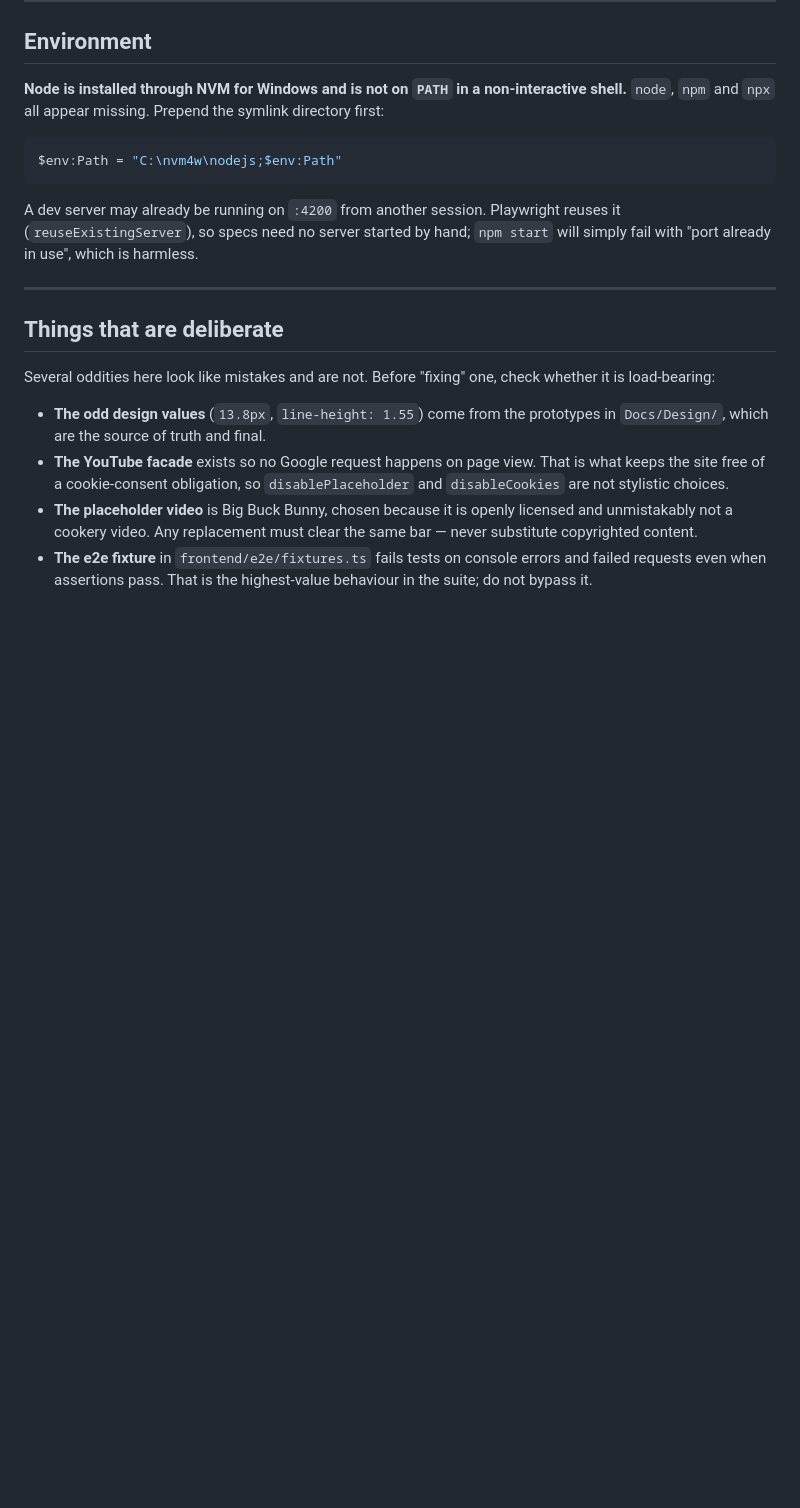
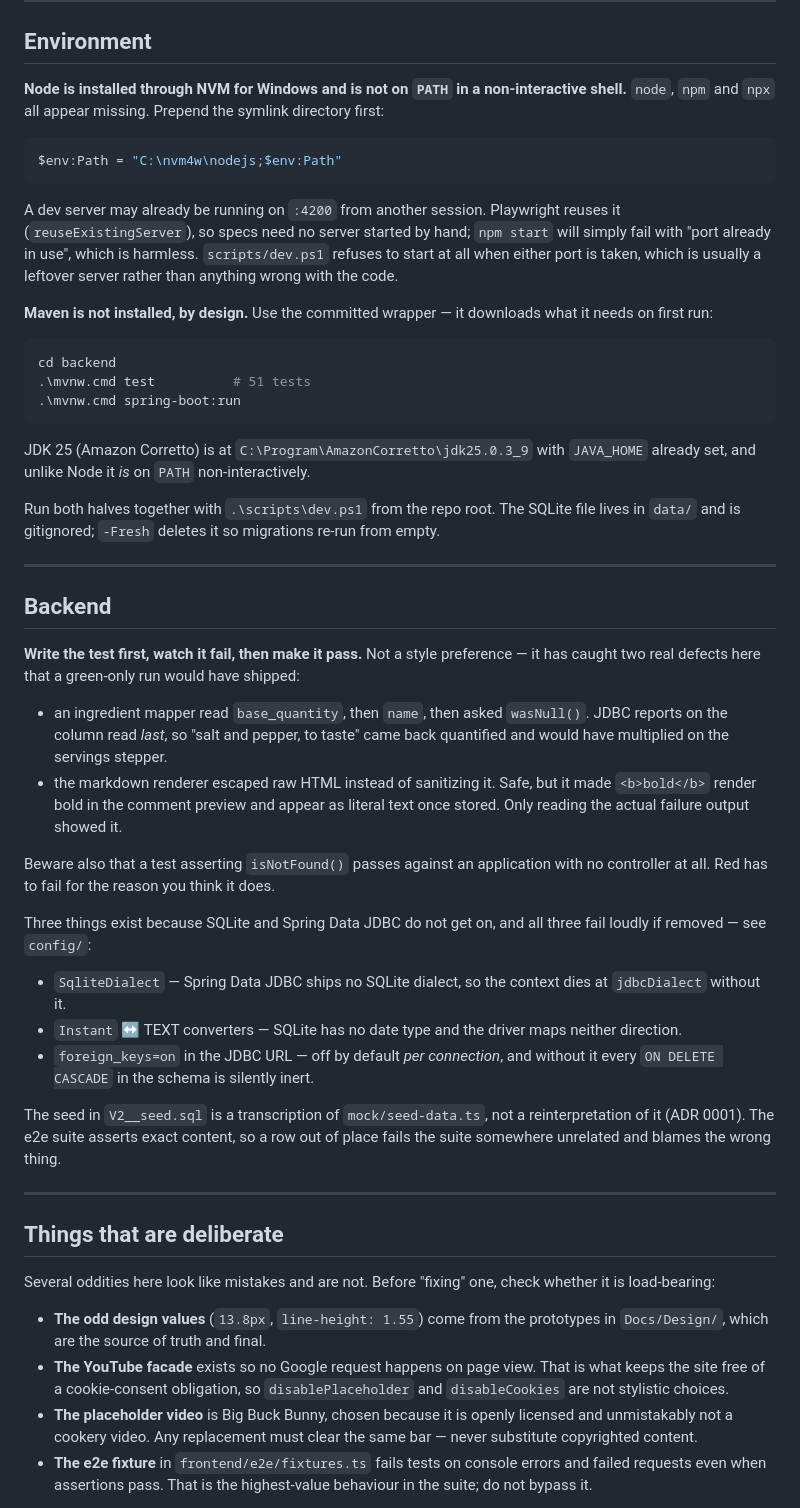
Before and after one commit to CodingHedi/BonAppHedi, a Markdown page: CLAUDE.md, the part around the change. Drawn GitHub-style; blank space fills up the shorter version.

Commit message:
docs: record the backend conventions and environment in CLAUDE.md
Written down because CLAUDE.md is loaded into every session, which is what
makes a convention stick rather than be rediscovered.

Three things: Maven is deliberately not installed and the wrapper is
committed; the backend is written test-first, red before green; and the
three pieces of config that exist only because SQLite and Spring Data
JDBC do not get on.

The test-first note carries its evidence rather than asserting itself.
Both defects it names were caught by watching a test fail — a wasNull()
that reported on the wrong column, and a renderer that escaped HTML where
it should have sanitized it — and both would have passed a green-only
run. It also warns that a test asserting isNotFound() passes against an
application with no controllers at all, which is how a red phase lies.

````diff
--- a/CLAUDE.md
+++ b/CLAUDE.md
@@ -81,6 +81,56 @@ $env:Path = "C:\nvm4w\nodejs;$env:Path"
 A dev server may already be running on `:4200` from another session. Playwright
 reuses it (`reuseExistingServer`), so specs need no server started by hand;
 `npm start` will simply fail with "port already in use", which is harmless.
+`scripts/dev.ps1` refuses to start at all when either port is taken, which is
+usually a leftover server rather than anything wrong with the code.
+
+**Maven is not installed, by design.** Use the committed wrapper — it downloads
+what it needs on first run:
+
+```powershell
+cd backend
+.\mvnw.cmd test          # 51 tests
+.\mvnw.cmd spring-boot:run
+```
+
+JDK 25 (Amazon Corretto) is at `C:\Program\AmazonCorretto\jdk25.0.3_9` with
+`JAVA_HOME` already set, and unlike Node it *is* on `PATH` non-interactively.
+
+Run both halves together with `.\scripts\dev.ps1` from the repo root. The SQLite
+file lives in `data/` and is gitignored; `-Fresh` deletes it so migrations
+re-run from empty.
+
+---
+
+## Backend
+
+**Write the test first, watch it fail, then make it pass.** Not a style
+preference — it has caught two real defects here that a green-only run would
+have shipped:
+
+- an ingredient mapper read `base_quantity`, then `name`, then asked
+  `wasNull()`. JDBC reports on the column read *last*, so "salt and pepper, to
+  taste" came back quantified and would have multiplied on the servings stepper.
+- the markdown renderer escaped raw HTML instead of sanitizing it. Safe, but it
+  made `<b>bold</b>` render bold in the comment preview and appear as literal
+  text once stored. Only reading the actual failure output showed it.
+
+Beware also that a test asserting `isNotFound()` passes against an application
+with no controller at all. Red has to fail for the reason you think it does.
+
+Three things exist because SQLite and Spring Data JDBC do not get on, and all
+three fail loudly if removed — see `config/`:
+
+- `SqliteDialect` — Spring Data JDBC ships no SQLite dialect, so the context
+  dies at `jdbcDialect` without it.
+- `Instant` ↔ TEXT converters — SQLite has no date type and the driver maps
+  neither direction.
+- `foreign_keys=on` in the JDBC URL — off by default *per connection*, and
+  without it every `ON DELETE CASCADE` in the schema is silently inert.
+
+The seed in `V2__seed.sql` is a transcription of `mock/seed-data.ts`, not a
+reinterpretation of it (ADR 0001). The e2e suite asserts exact content, so a row
+out of place fails the suite somewhere unrelated and blames the wrong thing.
 
 ---
 
````
